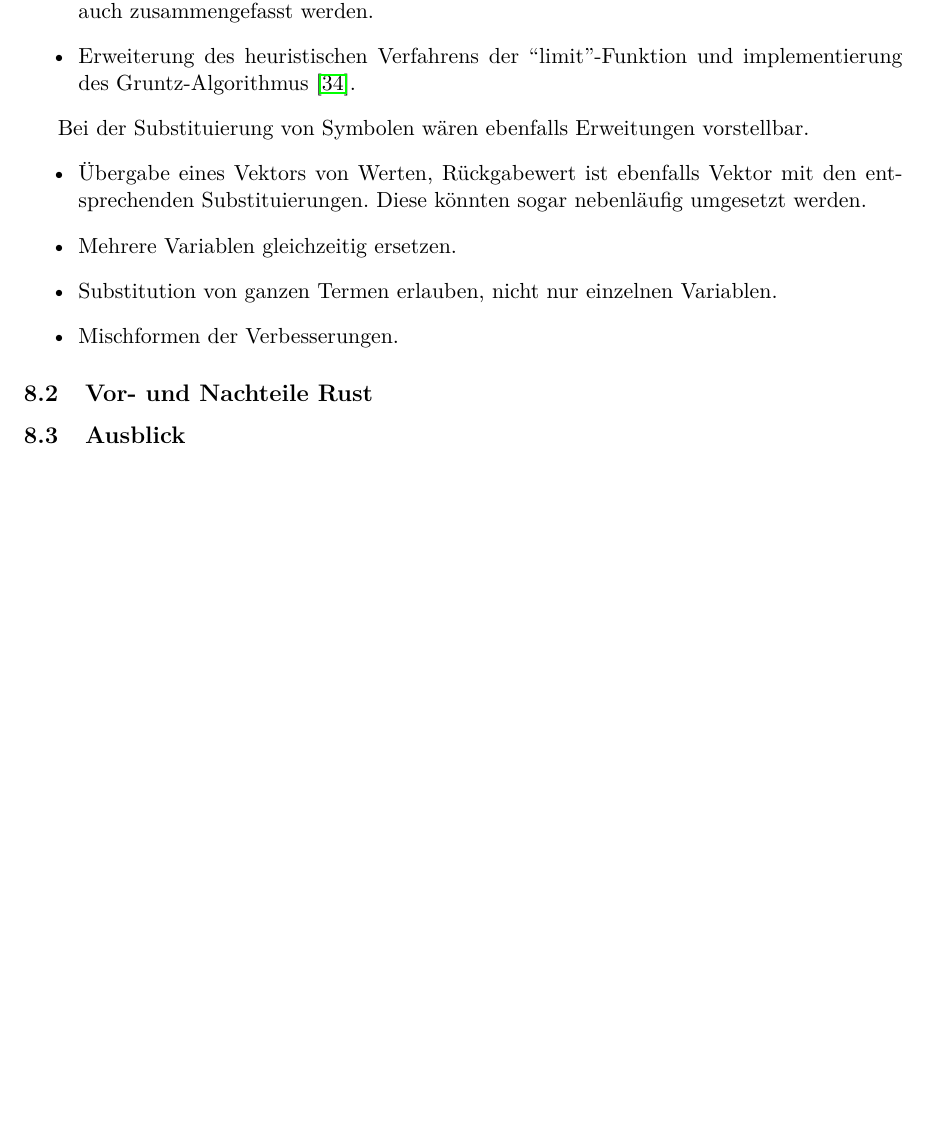
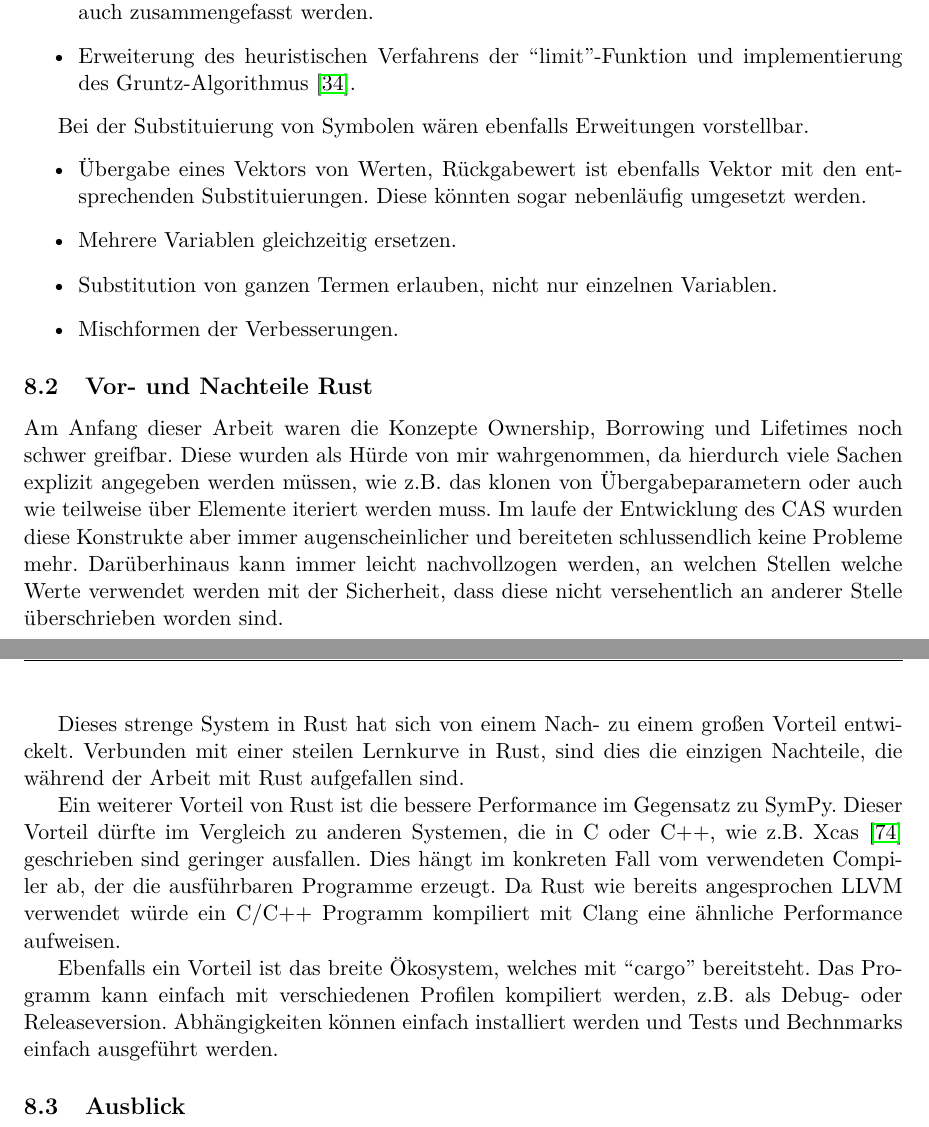
Before and after one commit to NerglomB/bachelor_lat_rust, a LaTeX document (latex/hassfurther_04372280.tex): part of page 43 of 48 before the commit and two parts of pages 43 and 44 of 49 after it, the two joined at a grey line, cut so that both start at the same text, the shorter picture padded with empty space. Compiled offline with pdfLaTeX.

Commit message:
vor und nachteile

```diff
--- a/latex/hassfurther_04372280.tex
+++ b/latex/hassfurther_04372280.tex
@@ -1610,7 +1610,16 @@ Bei der Substituierung von Symbolen wären ebenfalls Erweitungen vorstellbar.
     \item Substitution von ganzen Termen erlauben, nicht nur einzelnen Variablen.
     \item Mischformen der Verbesserungen.
 \end{itemize}
+
 \subsection{Vor- und Nachteile Rust}
+Am Anfang dieser Arbeit waren die Konzepte Ownership, Borrowing und Lifetimes noch schwer greifbar. Diese wurden als Hürde von mir wahrgenommen, da hierdurch viele Sachen explizit angegeben werden müssen, wie z.B. das klonen von Übergabeparametern oder auch wie teilweise über Elemente iteriert werden muss. Im laufe der Entwicklung des CAS wurden diese Konstrukte aber immer augenscheinlicher und bereiteten schlussendlich keine Probleme mehr. Darüberhinaus kann immer leicht nachvollzogen werden, an welchen Stellen welche Werte verwendet werden mit der Sicherheit, dass diese nicht versehentlich an anderer Stelle überschrieben worden sind.
+
+Dieses strenge System in Rust hat sich von einem Nach- zu einem großen Vorteil entwickelt. Verbunden mit einer steilen Lernkurve in Rust, sind dies die einzigen Nachteile, die während der Arbeit mit Rust aufgefallen sind.
+
+Ein weiterer Vorteil von Rust ist die bessere Performance im Gegensatz zu SymPy. Dieser Vorteil dürfte im Vergleich zu anderen Systemen, die in C oder C++, wie z.B. Xcas \cite{XcasLink} geschrieben sind geringer ausfallen. Dies hängt im konkreten Fall vom verwendeten Compiler ab, der die ausführbaren Programme erzeugt. Da Rust wie bereits angesprochen LLVM verwendet würde ein C/C++ Programm kompiliert mit Clang eine ähnliche Performance aufweisen.
+
+Ebenfalls ein Vorteil ist das breite Ökosystem, welches mit ``cargo'' bereitsteht. Das Programm kann einfach mit verschiedenen Profilen kompiliert werden, z.B. als Debug- oder Releaseversion. Abhängigkeiten können einfach installiert werden und Tests und Bechnmarks einfach ausgeführt werden.
+
 \subsection{Ausblick}
 
 
```
Also changed, not shown: latex/literature.bib (+9 -0 lines), latex/hassfurther_04372280.pdf.
